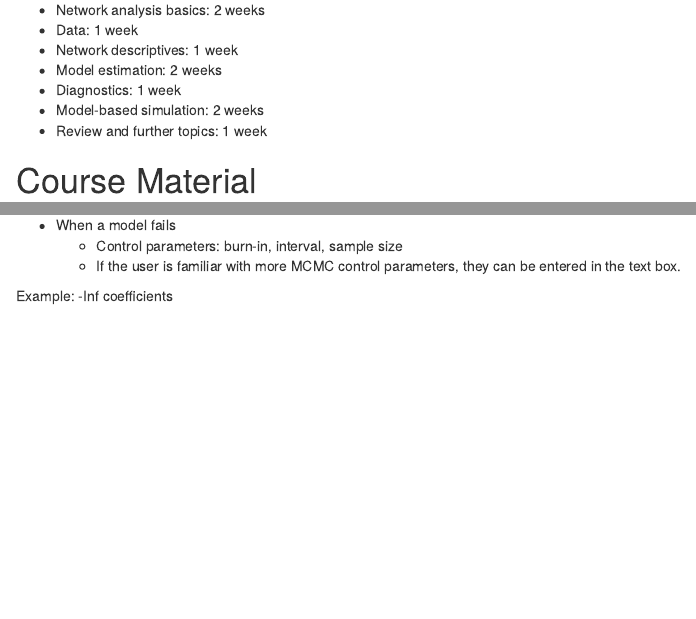
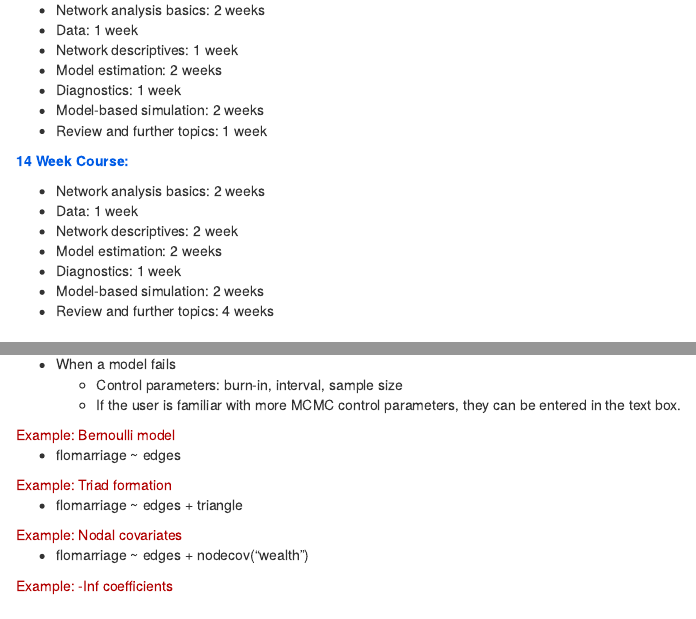
Before and after one commit to ebey/sunbelt2015, an R Markdown document (statnetWeb_manual_static.Rmd): the page in a window 1100 px wide, from 1070 px down, and a second part further down, joined at a grey line. Rendered offline with R 4.5, knitr and Pandoc, with nearby package versions.

Commit message:
examples from ergm tutorial

```diff
--- a/sW.css
+++ b/sW.css
@@ -3,3 +3,6 @@
 color: #005CE6;
 font-weight: bold;
 }
+.tutorialex {
+  color: #B20000
+}
--- a/statnetWeb_manual_static.Rmd
+++ b/statnetWeb_manual_static.Rmd
@@ -42,6 +42,16 @@ statnetWeb is built with [Shiny](http://shiny.rstudio.com/), a framework for cre
 * Model-based simulation: 2 weeks
 * Review and further topics: 1 week
 
+<font class="lobj">14 Week Course:</font>
+
+* Network analysis basics: 2 weeks
+* Data: 1 week
+* Network descriptives: 2 week
+* Model estimation: 2 weeks
+* Diagnostics: 1 week
+* Model-based simulation: 2 weeks
+* Review and further topics: 4 weeks
+
 # Course Material
 
 ## Basic Components of Network Analysis
@@ -247,7 +260,16 @@ Output from model fitting
   </ul>
 </ul>
 
-Example: -Inf coefficients
+<font class="tutorialex">Example: Bernoulli model</font>
+<ul><li>flomarriage ~ edges</li></ul>
+
+<font class="tutorialex">Example: Triad formation</font>
+<ul><li>flomarriage ~ edges + triangle</li></ul>
+
+<font class="tutorialex">Example: Nodal covariates</font>
+<ul><li>flomarriage ~ edges + nodecov("wealth")</li></ul>
+
+<font class="tutorialex">Example: -Inf coefficients</font>
 
 ## Model Evaluation
 
```
Also changed, not shown: statnetWeb_manual_static.Rmd (9 more changed lines).
